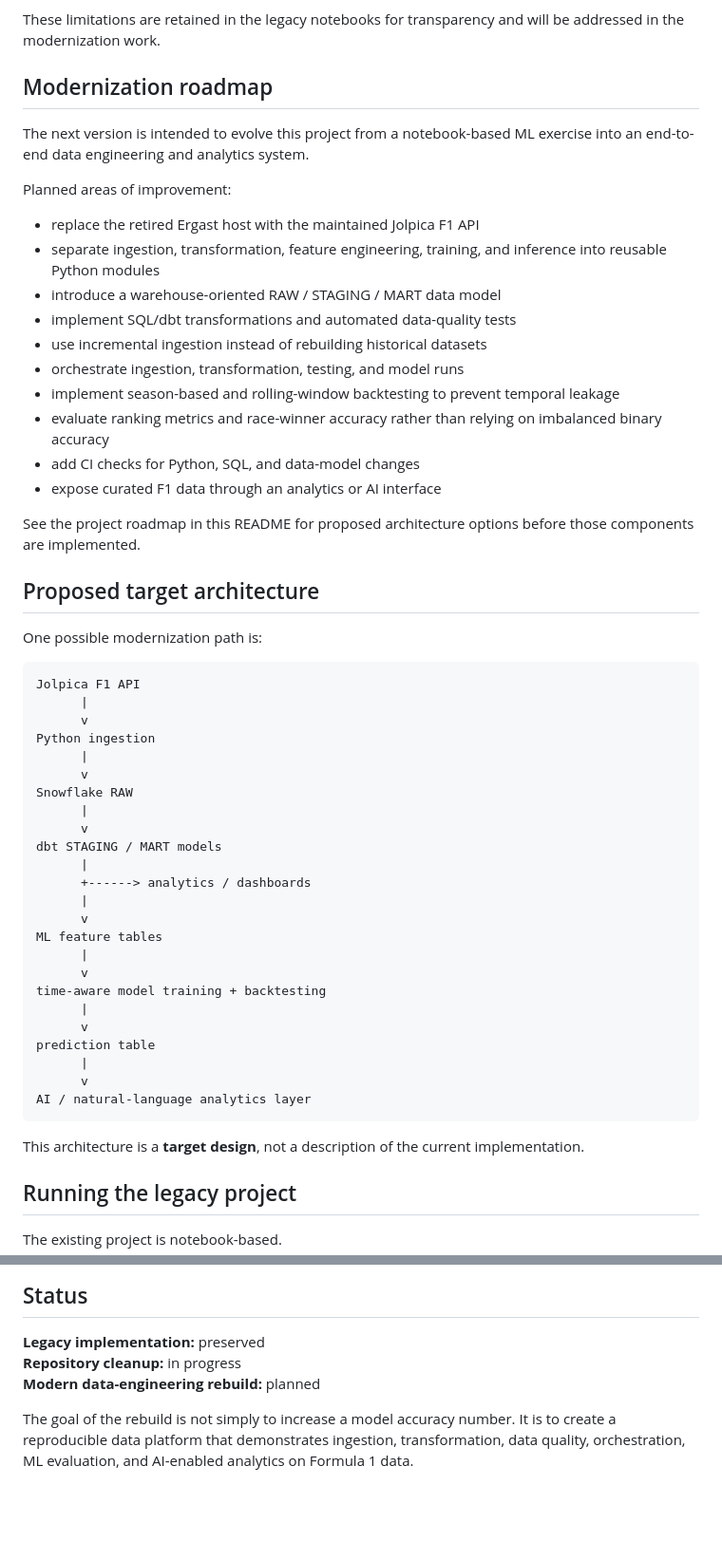
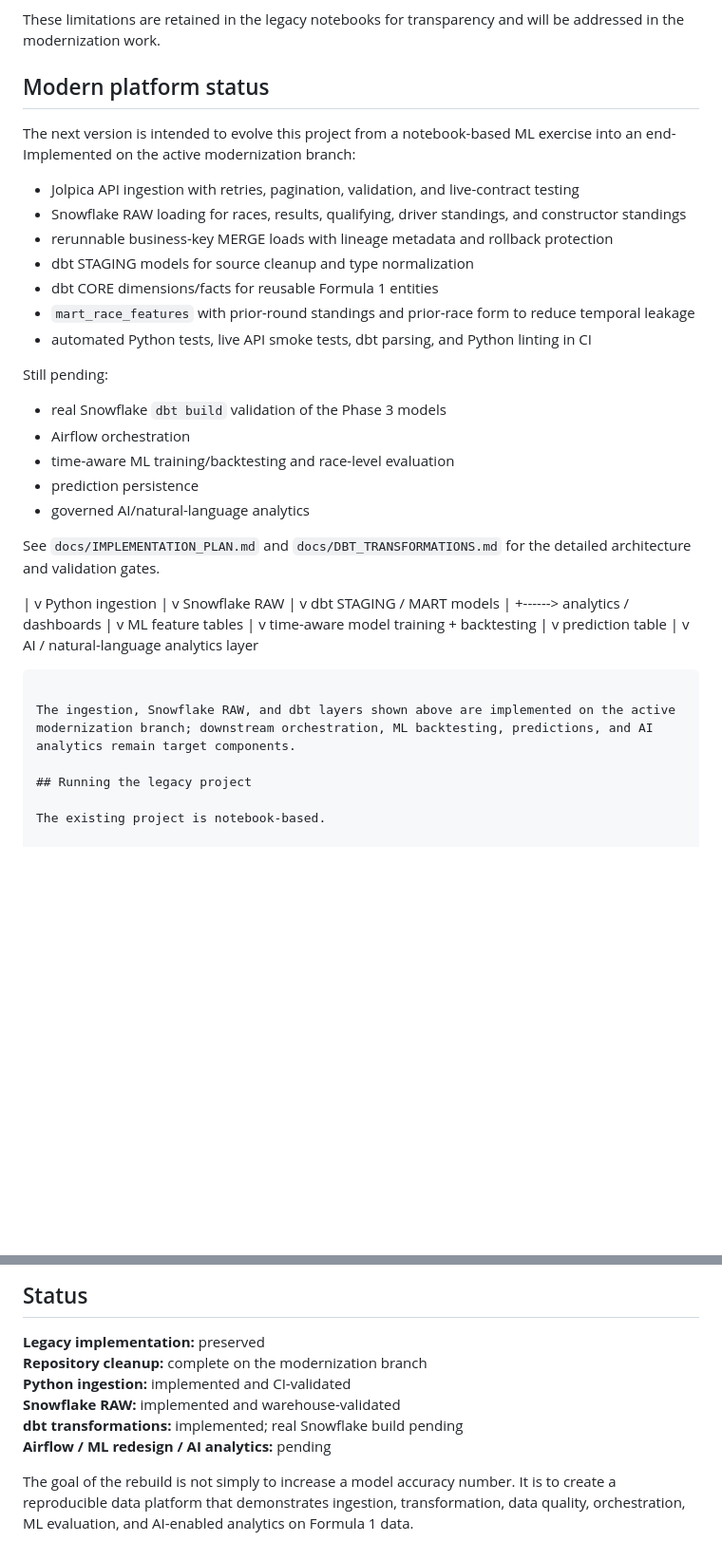
Before and after one commit to mohit-taparia/F1-Result-Analysis, a Markdown page: README.md, 2 parts joined by grey strips. Shown at 95% size. Drawn GitHub-style; blank space fills up the shorter version.

Commit message:
docs: reflect implemented modern platform layers

````diff
--- a/README.md
+++ b/README.md
@@ -97,32 +97,29 @@ The stored report shows high overall accuracy while also showing zero precision
 
 These limitations are retained in the legacy notebooks for transparency and will be addressed in the modernization work.
 
-## Modernization roadmap
+## Modern platform status
 
-The next version is intended to evolve this project from a notebook-based ML exercise into an end-to-end data engineering and analytics system.
+The next version is intended to evolve this project from a notebook-based ML exercise into an end-Implemented on the active modernization branch:
 
-Planned areas of improvement:
+- Jolpica API ingestion with retries, pagination, validation, and live-contract testing
+- Snowflake RAW loading for races, results, qualifying, driver standings, and constructor standings
+- rerunnable business-key MERGE loads with lineage metadata and rollback protection
+- dbt STAGING models for source cleanup and type normalization
+- dbt CORE dimensions/facts for reusable Formula 1 entities
+- `mart_race_features` with prior-round standings and prior-race form to reduce temporal leakage
+- automated Python tests, live API smoke tests, dbt parsing, and Python linting in CI
 
-- replace the retired Ergast host with the maintained Jolpica F1 API
-- separate ingestion, transformation, feature engineering, training, and inference into reusable Python modules
-- introduce a warehouse-oriented RAW / STAGING / MART data model
-- implement SQL/dbt transformations and automated data-quality tests
-- use incremental ingestion instead of rebuilding historical datasets
-- orchestrate ingestion, transformation, testing, and model runs
-- implement season-based and rolling-window backtesting to prevent temporal leakage
-- evaluate ranking metrics and race-winner accuracy rather than relying on imbalanced binary accuracy
-- add CI checks for Python, SQL, and data-model changes
-- expose curated F1 data through an analytics or AI interface
+Still pending:
 
-See the project roadmap in this README for proposed architecture options before those components are implemented.
+- real Snowflake `dbt build` validation of the Phase 3 models
+- Airflow orchestration
+- time-aware ML training/backtesting and race-level evaluation
+- prediction persistence
+- governed AI/natural-language analytics
 
-## Proposed target architecture
+See `docs/IMPLEMENTATION_PLAN.md` and `docs/DBT_TRANSFORMATIONS.md` for the detailed architecture and validation gates.
 
-One possible modernization path is:
-
-```text
-Jolpica F1 API
-      |
+ |
       v
 Python ingestion
       |
@@ -147,7 +144,7 @@ prediction table
 AI / natural-language analytics layer
 ```
 
-This architecture is a **target design**, not a description of the current implementation.
+The ingestion, Snowflake RAW, and dbt layers shown above are implemented on the active modernization branch; downstream orchestration, ML backtesting, predictions, and AI analytics remain target components.
 
 ## Running the legacy project
 
@@ -177,7 +174,10 @@ The academic write-up is retained in `final_project.pdf` and `final_project.tex`
 ## Status
 
 **Legacy implementation:** preserved
-**Repository cleanup:** in progress
-**Modern data-engineering rebuild:** planned
+**Repository cleanup:** complete on the modernization branch
+**Python ingestion:** implemented and CI-validated
+**Snowflake RAW:** implemented and warehouse-validated
+**dbt transformations:** implemented; real Snowflake build pending
+**Airflow / ML redesign / AI analytics:** pending
 
 The goal of the rebuild is not simply to increase a model accuracy number. It is to create a reproducible data platform that demonstrates ingestion, transformation, data quality, orchestration, ML evaluation, and AI-enabled analytics on Formula 1 data.
````
Also changed, not shown: other parts of README.md (+1 -1 lines).
